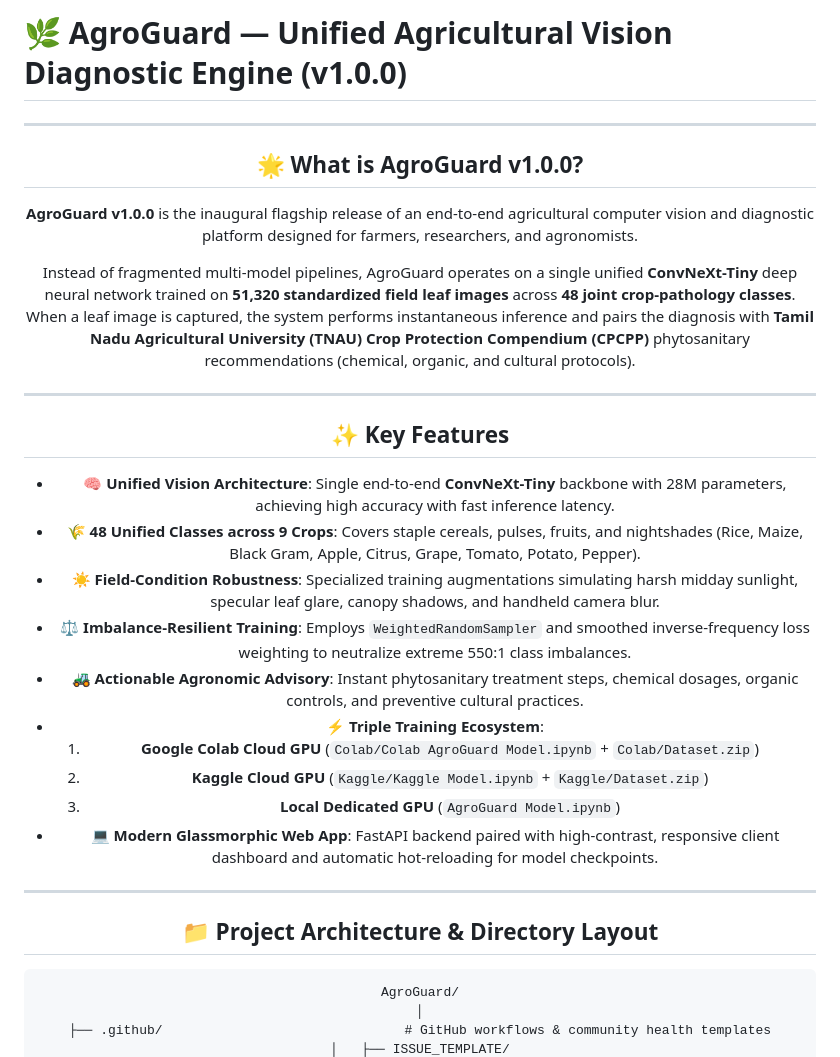
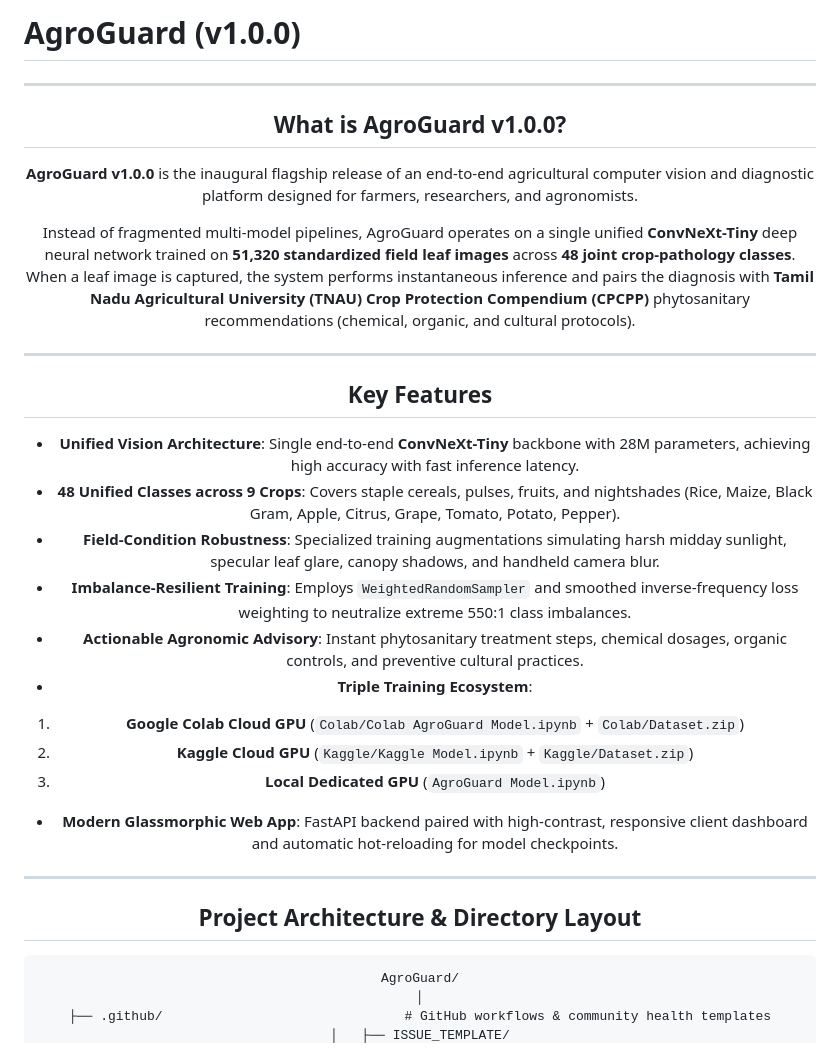
Before and after one commit to Fazil29IND/AgroGuard, a Markdown page: README.md, the part around one of its changes. Drawn GitHub-style.

Commit message:
Refactor README.md for consistency and clarity
Updated section headings and removed emojis for consistency.

````diff
--- a/README.md
+++ b/README.md
@@ -1,10 +1,10 @@
-# 🌿 AgroGuard — Unified Agricultural Vision Diagnostic Engine (v1.0.0)
+# AgroGuard (v1.0.0)
 
 <div align="center">
 
 ---
 
-## 🌟 What is AgroGuard v1.0.0?
+## What is AgroGuard v1.0.0?
 
 **AgroGuard v1.0.0** is the inaugural flagship release of an end-to-end agricultural computer vision and diagnostic platform designed for farmers, researchers, and agronomists.
 
@@ -12,22 +12,22 @@ Instead of fragmented multi-model pipelines, AgroGuard operates on a single unif
 
 ---
 
-## ✨ Key Features
+## Key Features
 
-- 🧠 **Unified Vision Architecture**: Single end-to-end **ConvNeXt-Tiny** backbone with 28M parameters, achieving high accuracy with fast inference latency.
-- 🌾 **48 Unified Classes across 9 Crops**: Covers staple cereals, pulses, fruits, and nightshades (Rice, Maize, Black Gram, Apple, Citrus, Grape, Tomato, Potato, Pepper).
-- ☀️ **Field-Condition Robustness**: Specialized training augmentations simulating harsh midday sunlight, specular leaf glare, canopy shadows, and handheld camera blur.
-- ⚖️ **Imbalance-Resilient Training**: Employs `WeightedRandomSampler` and smoothed inverse-frequency loss weighting to neutralize extreme 550:1 class imbalances.
-- 🚜 **Actionable Agronomic Advisory**: Instant phytosanitary treatment steps, chemical dosages, organic controls, and preventive cultural practices.
-- ⚡ **Triple Training Ecosystem**:
+-  **Unified Vision Architecture**: Single end-to-end **ConvNeXt-Tiny** backbone with 28M parameters, achieving high accuracy with fast inference latency.
+-  **48 Unified Classes across 9 Crops**: Covers staple cereals, pulses, fruits, and nightshades (Rice, Maize, Black Gram, Apple, Citrus, Grape, Tomato, Potato, Pepper).
+-  **Field-Condition Robustness**: Specialized training augmentations simulating harsh midday sunlight, specular leaf glare, canopy shadows, and handheld camera blur.
+-  **Imbalance-Resilient Training**: Employs `WeightedRandomSampler` and smoothed inverse-frequency loss weighting to neutralize extreme 550:1 class imbalances.
+-  **Actionable Agronomic Advisory**: Instant phytosanitary treatment steps, chemical dosages, organic controls, and preventive cultural practices.
+-  **Triple Training Ecosystem**:
   1. **Google Colab Cloud GPU** (`Colab/Colab AgroGuard Model.ipynb` + `Colab/Dataset.zip`)
   2. **Kaggle Cloud GPU** (`Kaggle/Kaggle Model.ipynb` + `Kaggle/Dataset.zip`)
   3. **Local Dedicated GPU** (`AgroGuard Model.ipynb`)
-- 💻 **Modern Glassmorphic Web App**: FastAPI backend paired with high-contrast, responsive client dashboard and automatic hot-reloading for model checkpoints.
+-  **Modern Glassmorphic Web App**: FastAPI backend paired with high-contrast, responsive client dashboard and automatic hot-reloading for model checkpoints.
 
 ---
 
-## 📁 Project Architecture & Directory Layout
+##  Project Architecture & Directory Layout
 
 ```text
 AgroGuard/
````
Also changed, not shown: other parts of README.md (+7 -7 lines).
